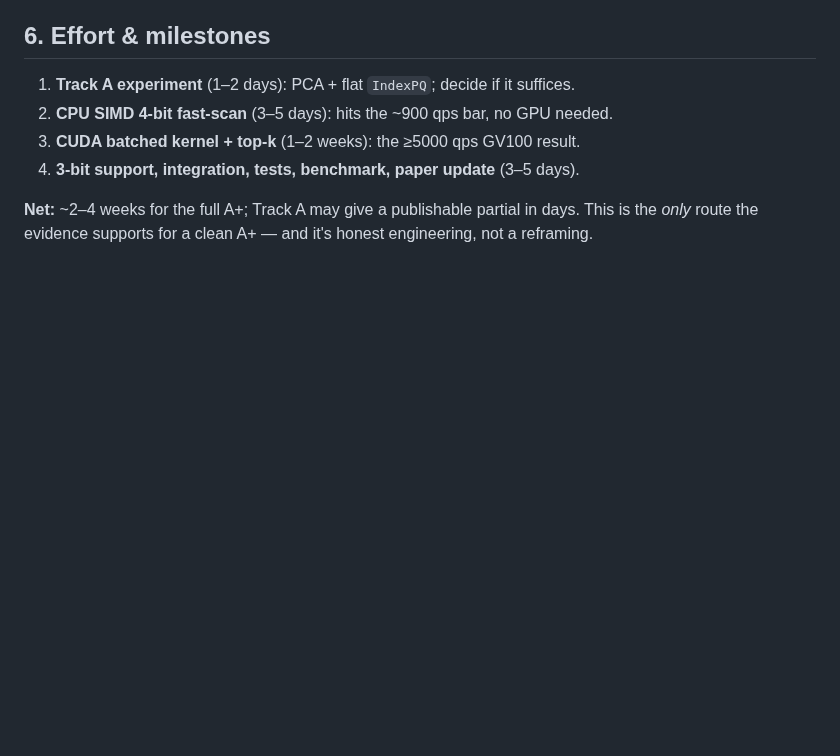
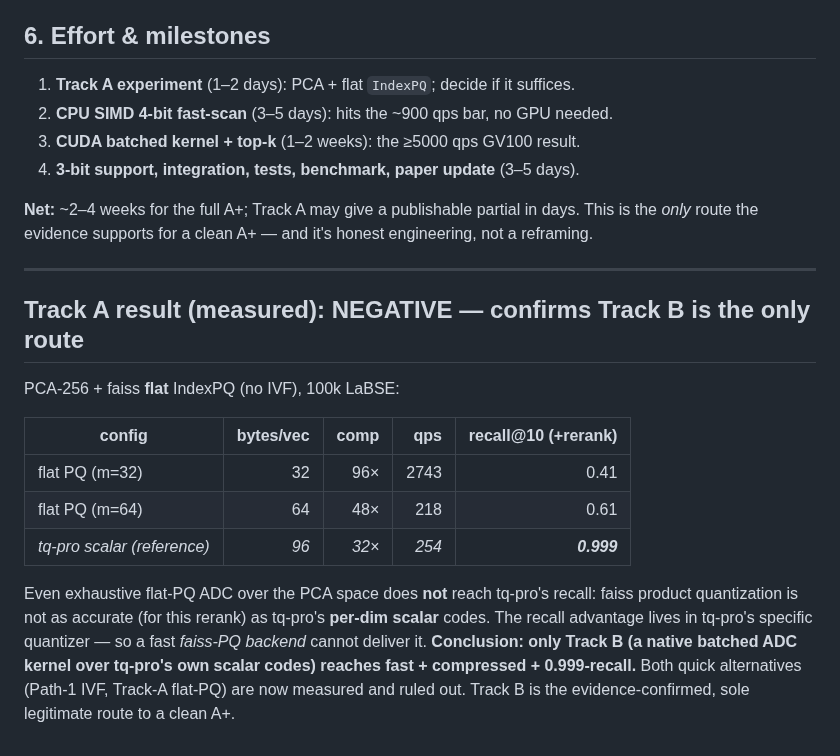
Before and after one commit to ahb-sjsu/turboquant-pro, a Markdown page: docs/DESIGN_fast_adc.md, the part around the change. Drawn GitHub-style; blank space fills up the shorter version.

Commit message:
Track A result (NEGATIVE): faiss flat-PQ over PCA doesn't match tq-pro recall
Measured: PCA-256 + flat IndexPQ gets recall@10 0.41-0.61 (+rerank) vs tq-pro's
0.999 -- faiss PQ doesn't replicate tq-pro's per-dim scalar codes' recall. So a
fast faiss-PQ backend can't deliver the A+. Both quick paths (Path-1 IVF, Track-A
flat-PQ) now ruled out by data. Track B (native ADC kernel over tq-pro codes) is
the confirmed sole route to a clean A+. Design doc updated.

Co-Authored-By: Claude Opus 4.8 (1M context) <noreply@anthropic.com>

```diff
--- a/docs/DESIGN_fast_adc.md
+++ b/docs/DESIGN_fast_adc.md
@@ -134,3 +134,24 @@ Replaces the per-query `gpu_adc_search` loop; `TurboQuantPGVector` gains a
 **Net:** ~2–4 weeks for the full A+; Track A may give a publishable partial in
 days. This is the *only* route the evidence supports for a clean A+ — and it's
 honest engineering, not a reframing.
+
+---
+
+## Track A result (measured): NEGATIVE — confirms Track B is the only route
+
+PCA-256 + faiss **flat** IndexPQ (no IVF), 100k LaBSE:
+
+| config | bytes/vec | comp | qps | recall@10 (+rerank) |
+|---|---:|---:|---:|---:|
+| flat PQ (m=32) | 32 | 96× | 2743 | 0.41 |
+| flat PQ (m=64) | 64 | 48× | 218 | 0.61 |
+| *tq-pro scalar (reference)* | *96* | *32×* | *254* | ***0.999*** |
+
+Even exhaustive flat-PQ ADC over the PCA space does **not** reach tq-pro's recall:
+faiss product quantization is not as accurate (for this rerank) as tq-pro's
+**per-dim scalar** codes. The recall advantage lives in tq-pro's specific
+quantizer — so a fast *faiss-PQ backend* cannot deliver it. **Conclusion: only
+Track B (a native batched ADC kernel over tq-pro's own scalar codes) reaches
+fast + compressed + 0.999-recall.** Both quick alternatives (Path-1 IVF, Track-A
+flat-PQ) are now measured and ruled out. Track B is the evidence-confirmed,
+sole legitimate route to a clean A+.
```
